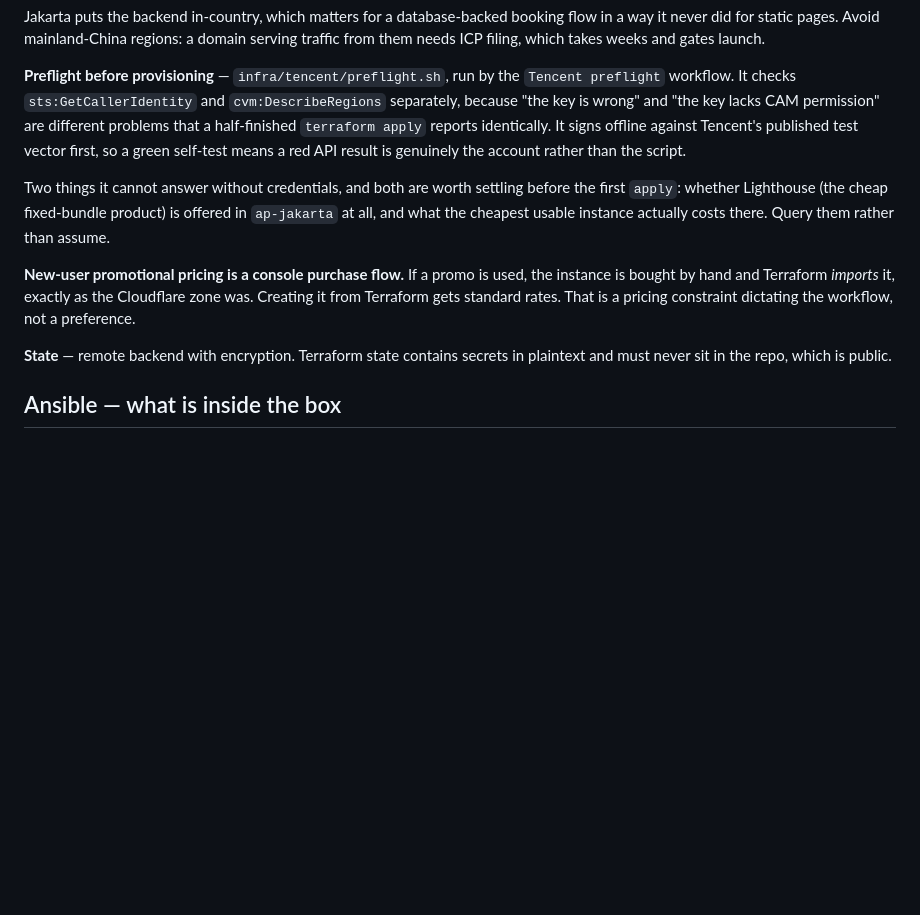
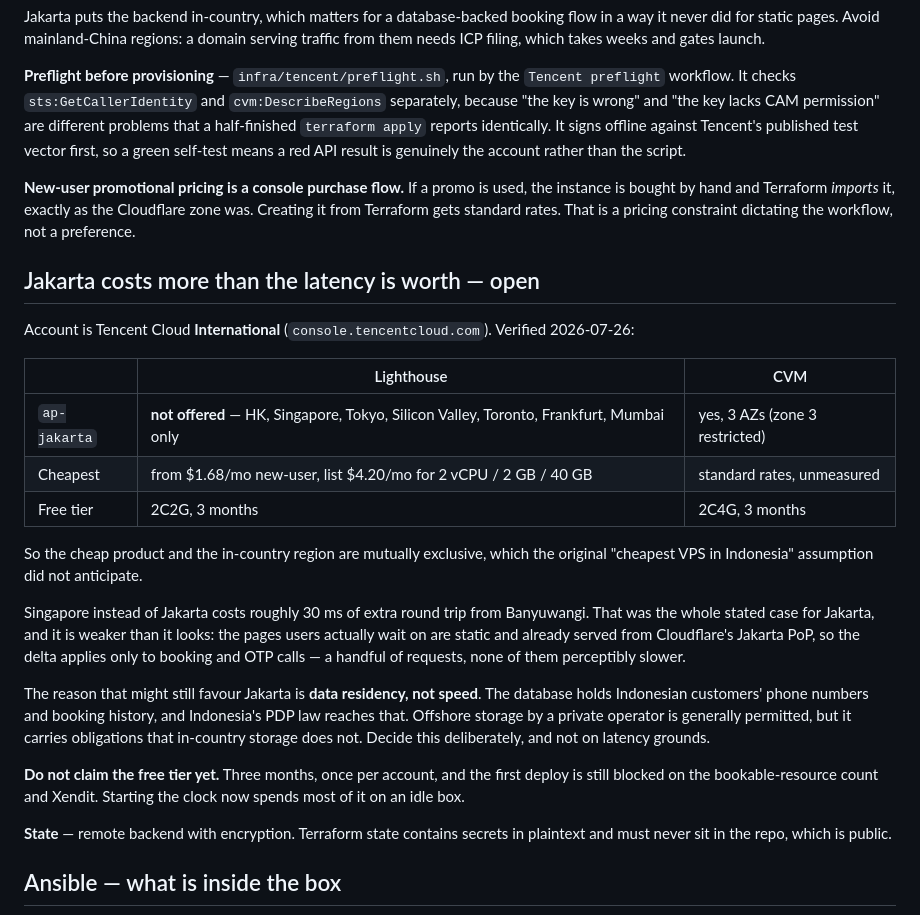
Before and after one commit to yudhabhaktin/bykami, a Markdown page: design/infrastructure.md, the part around the change. GitHub-like rendering; blank space fills up the shorter version.

Commit message:
Record that Lighthouse and Jakarta are mutually exclusive
The cheap fixed-bundle product is not sold in ap-jakarta, so 'cheapest VPS in
Indonesia' is not a configuration that exists. Latency was the stated reason for
Jakarta and it is worth ~30ms on booking calls only, since the pages users wait
on are static and already served from Cloudflare's Jakarta PoP. Data residency
is the reason that survives scrutiny, so the decision is recorded as open rather
than settled on the original grounds.

```diff
--- a/design/infrastructure.md
+++ b/design/infrastructure.md
@@ -111,15 +111,40 @@ reports identically. It signs offline against Tencent's published test vector
 first, so a green self-test means a red API result is genuinely the account
 rather than the script.
 
-Two things it cannot answer without credentials, and both are worth settling
-before the first `apply`: whether Lighthouse (the cheap fixed-bundle product) is
-offered in `ap-jakarta` at all, and what the cheapest usable instance actually
-costs there. Query them rather than assume.
-
 **New-user promotional pricing is a console purchase flow.** If a promo is used,
 the instance is bought by hand and Terraform *imports* it, exactly as the
 Cloudflare zone was. Creating it from Terraform gets standard rates. That is a
 pricing constraint dictating the workflow, not a preference.
+
+## Jakarta costs more than the latency is worth — open
+
+Account is Tencent Cloud **International** (`console.tencentcloud.com`).
+Verified 2026-07-26:
+
+| | Lighthouse | CVM |
+|---|---|---|
+| `ap-jakarta` | **not offered** — HK, Singapore, Tokyo, Silicon Valley, Toronto, Frankfurt, Mumbai only | yes, 3 AZs (zone 3 restricted) |
+| Cheapest | from $1.68/mo new-user, list $4.20/mo for 2 vCPU / 2 GB / 40 GB | standard rates, unmeasured |
+| Free tier | 2C2G, 3 months | 2C4G, 3 months |
+
+So the cheap product and the in-country region are mutually exclusive, which the
+original "cheapest VPS in Indonesia" assumption did not anticipate.
+
+Singapore instead of Jakarta costs roughly 30 ms of extra round trip from
+Banyuwangi. That was the whole stated case for Jakarta, and it is weaker than it
+looks: the pages users actually wait on are static and already served from
+Cloudflare's Jakarta PoP, so the delta applies only to booking and OTP calls —
+a handful of requests, none of them perceptibly slower.
+
+The reason that might still favour Jakarta is **data residency, not speed**.
+The database holds Indonesian customers' phone numbers and booking history, and
+Indonesia's PDP law reaches that. Offshore storage by a private operator is
+generally permitted, but it carries obligations that in-country storage does
+not. Decide this deliberately, and not on latency grounds.
+
+**Do not claim the free tier yet.** Three months, once per account, and the
+first deploy is still blocked on the bookable-resource count and Xendit. Starting
+the clock now spends most of it on an idle box.
 
 **State** — remote backend with encryption. Terraform state contains secrets in
 plaintext and must never sit in the repo, which is public.
```
